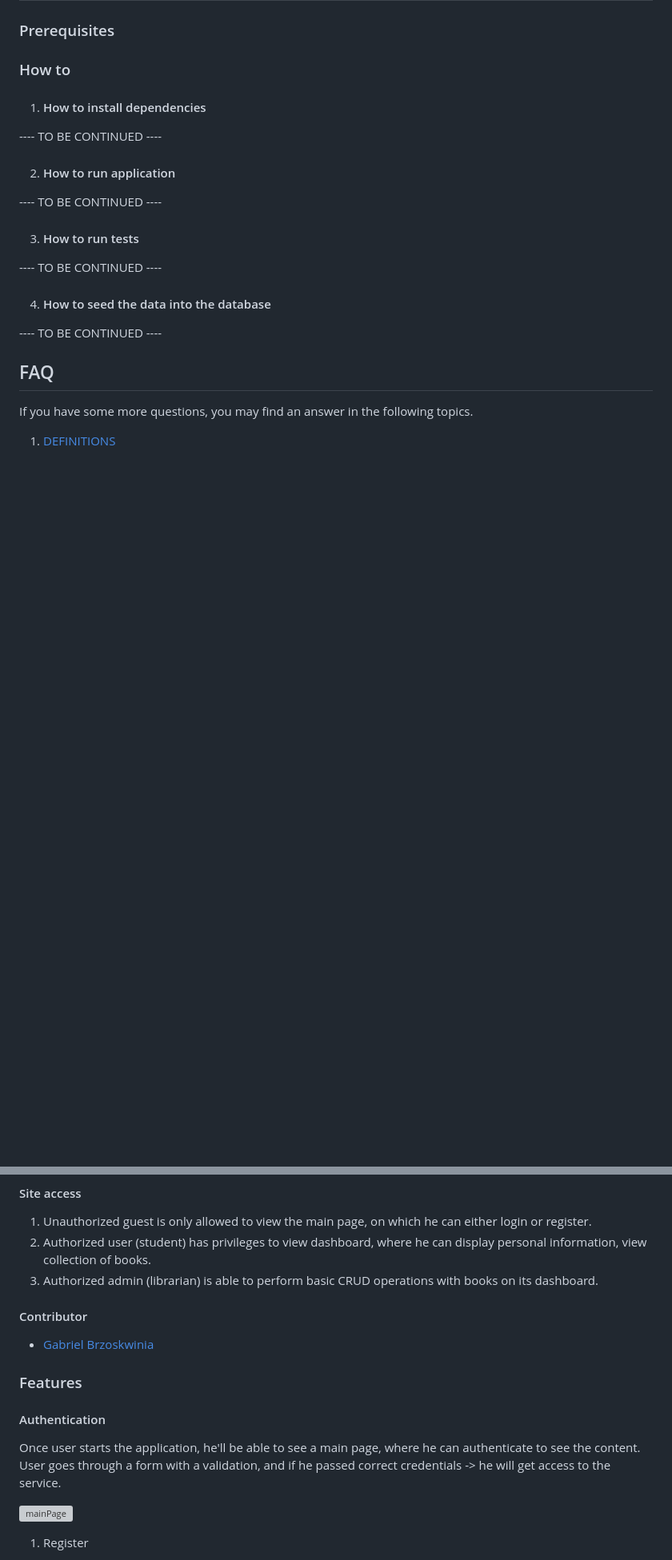
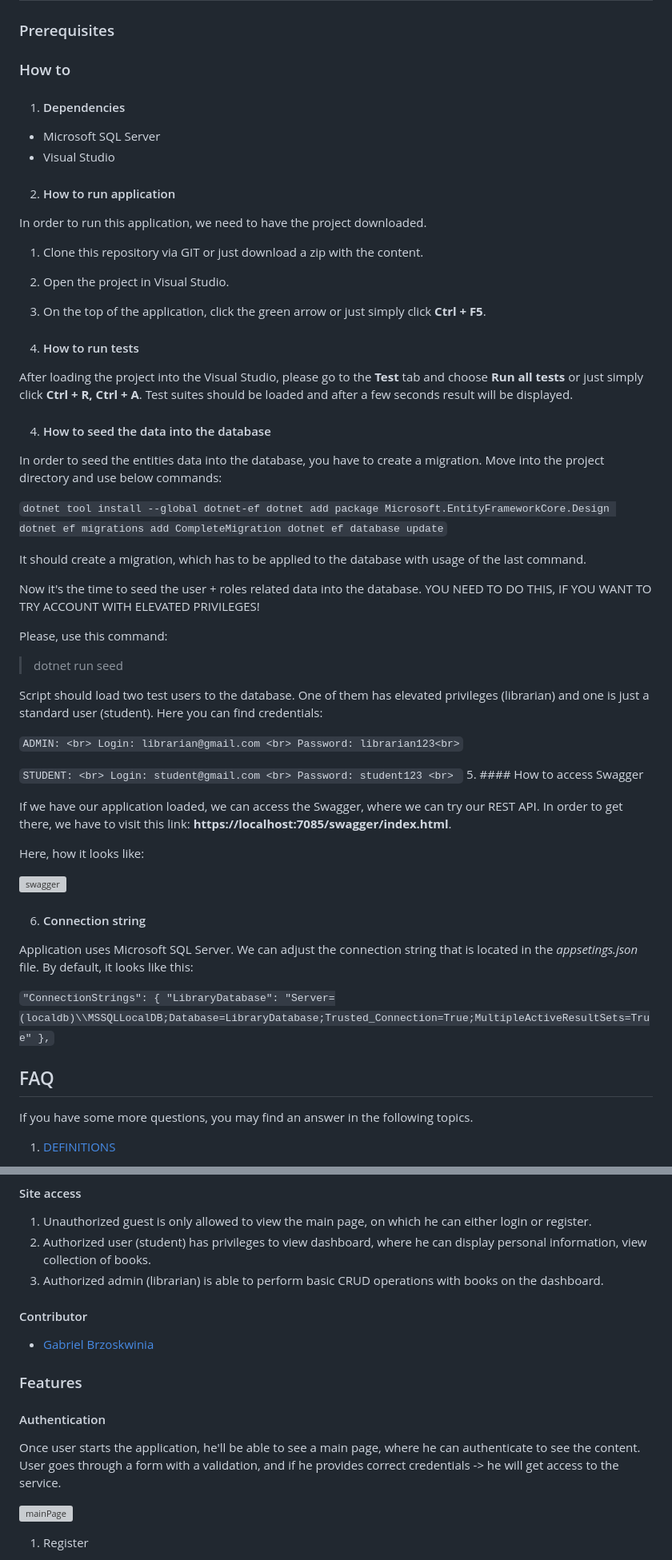
Before and after one commit to BrzoskwiPK/MVCProject, a Markdown page: README.md, 2 parts joined by grey strips. Shown at 80% size. GitHub-like rendering; blank space fills up the shorter version; grey boxes are pictures that could not be loaded.

```diff
--- a/README.md
+++ b/README.md
@@ -41,21 +43,74 @@ Library Management System is a final project created for the "Programowanie w AS
 
 ### How to
 
-1. #### How to install dependencies
+1. #### Dependencies
 
----- TO BE CONTINUED ----
+- Microsoft SQL Server
+- Visual Studio
 
 2. #### How to run application
 
----- TO BE CONTINUED ----
+In order to run this application, we need to have the project downloaded.
+
+1. Clone this repository via GIT or just download a zip with the content.
+2. Open the project in Visual Studio.
+3. On the top of the application, click the green arrow or just simply click **Ctrl + F5**.
 
 3. #### How to run tests
 
----- TO BE CONTINUED ----
+After loading the project into the Visual Studio, please go to the **Test** tab and choose **Run all tests** or just simply click **Ctrl + R, Ctrl + A**.
+Test suites should be loaded and after a few seconds result will be displayed.
 
 4. #### How to seed the data into the database
 
----- TO BE CONTINUED ----
+In order to seed the entities data into the database, you have to create a migration.
+Move into the project directory and use below commands:
+
+`
+dotnet tool install --global dotnet-ef
+dotnet add package Microsoft.EntityFrameworkCore.Design
+dotnet ef migrations add CompleteMigration
+dotnet ef database update
+`
+
+It should create a migration, which has to be applied to the database with usage of the last command.
+
+Now it's the time to seed the user + roles related data into the database. YOU NEED TO DO THIS, IF YOU WANT TO TRY ACCOUNT WITH ELEVATED PRIVILEGES!
+
+Please, use this command:
+
+> dotnet run seed
+
+Script should load two test users to the database. One of them has elevated privileges (librarian) and one is just a standard user (student).
+Here you can find credentials:
+
+`ADMIN: <br>
+Login: librarian@gmail.com <br>
+Password: librarian123<br>`
+
+`STUDENT: <br>
+Login: student@gmail.com <br>
+Password: student123 <br>
+`
+5. #### How to access Swagger
+
+If we have our application loaded, we can access the Swagger, where we can try our REST API.
+In order to get there, we have to visit this link: **https://localhost:7085/swagger/index.html**.
+
+Here, how it looks like:
+
+![swagger](https://user-images.githubusercontent.com/101000424/213552894-33307395-4899-4fe5-89ed-5984b1d8ec29.png)
+
+6. #### Connection string
+
+Application uses Microsoft SQL Server. We can adjust the connection string that is located in the *appsetings.json* file.
+By default, it looks like this:
+
+`
+"ConnectionStrings": {
+    "LibraryDatabase": "Server=(localdb)\\MSSQLLocalDB;Database=LibraryDatabase;Trusted_Connection=True;MultipleActiveResultSets=True"
+},
+`
 
 ## FAQ
 
@@ -91,7 +146,7 @@ There are two types of users with the access to the dashboard on this platform:
 
 1. Unauthorized guest is only allowed to view the main page, on which he can either login or register.
 2. Authorized user (student) has privileges to view dashboard, where he can display personal information, view collection of books.
-3. Authorized admin (librarian) is able to perform basic CRUD operations with books on its dashboard.
+3. Authorized admin (librarian) is able to perform basic CRUD operations with books on the dashboard.
 
 #### Contributor
 
@@ -102,7 +157,7 @@ There are two types of users with the access to the dashboard on this platform:
 #### Authentication
 
 Once user starts the application, he'll be able to see a main page, where he can authenticate to see the content.
-User goes through a form with a validation, and if he passed correct credentials -> he will get access to the service.
+User goes through a form with a validation, and if he provides correct credentials -> he will get access to the service.
 
 ![mainPage](https://user-images.githubusercontent.com/101000424/212485901-100e0fd4-23b7-4792-ad18-2ad6aaeb1105.png)
 
```
Also changed, not shown: other parts of README.md (+5 -3 lines).
